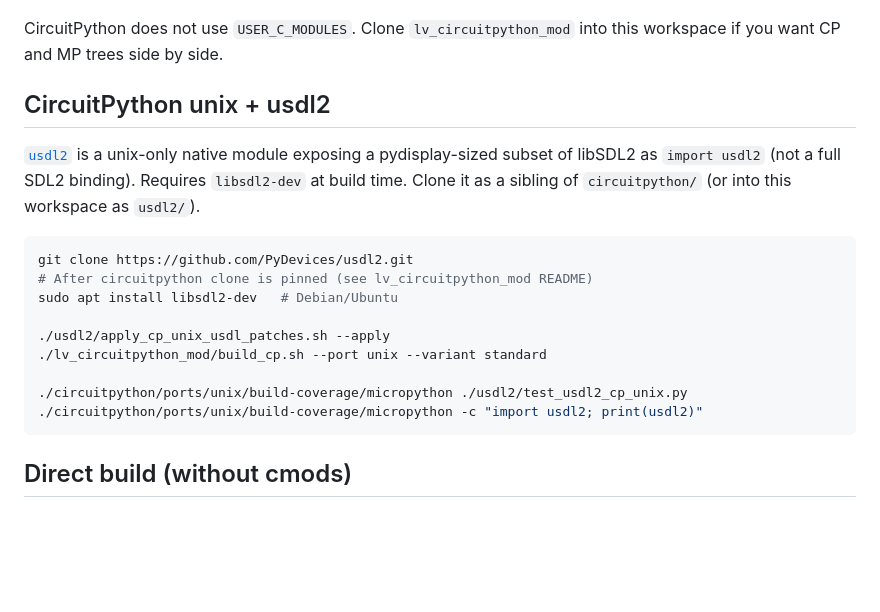
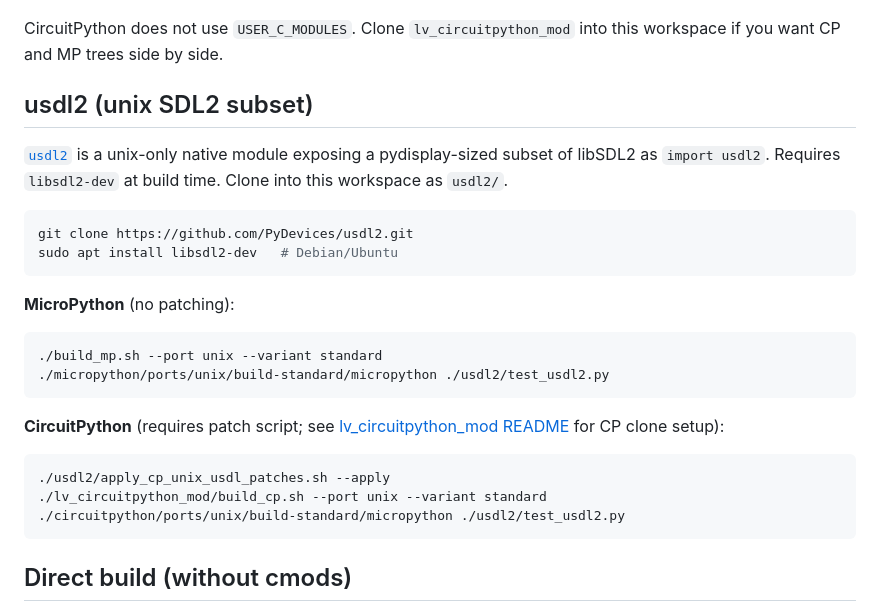
Before and after one commit to PyDevices/cmods, a Markdown page: README.md, the part around the change. GitHub-like rendering; blank space fills up the shorter version.

Commit message:
Document usdl2 support for both MicroPython and CircuitPython.
Split build instructions by runtime and point smoke tests at test_usdl2.py.

````diff
--- a/README.md
+++ b/README.md
@@ -57,20 +57,28 @@ Examples:
 
 CircuitPython does not use `USER_C_MODULES`. Clone `lv_circuitpython_mod` into this workspace if you want CP and MP trees side by side.
 
-## CircuitPython unix + usdl2
+## usdl2 (unix SDL2 subset)
 
-[`usdl2`](https://github.com/PyDevices/usdl2) is a unix-only native module exposing a pydisplay-sized subset of libSDL2 as `import usdl2` (not a full SDL2 binding). Requires `libsdl2-dev` at build time. Clone it as a sibling of `circuitpython/` (or into this workspace as `usdl2/`).
+[`usdl2`](https://github.com/PyDevices/usdl2) is a unix-only native module exposing a pydisplay-sized subset of libSDL2 as `import usdl2`. Requires `libsdl2-dev` at build time. Clone into this workspace as `usdl2/`.
 
 ```bash
 git clone https://github.com/PyDevices/usdl2.git
-# After circuitpython clone is pinned (see lv_circuitpython_mod README)
 sudo apt install libsdl2-dev   # Debian/Ubuntu
+```
 
+**MicroPython** (no patching):
+
+```bash
+./build_mp.sh --port unix --variant standard
+./micropython/ports/unix/build-standard/micropython ./usdl2/test_usdl2.py
+```
+
+**CircuitPython** (requires patch script; see [lv_circuitpython_mod README](lv_circuitpython_mod/README.md) for CP clone setup):
+
+```bash
 ./usdl2/apply_cp_unix_usdl_patches.sh --apply
 ./lv_circuitpython_mod/build_cp.sh --port unix --variant standard
-
-./circuitpython/ports/unix/build-coverage/micropython ./usdl2/test_usdl2_cp_unix.py
-./circuitpython/ports/unix/build-coverage/micropython -c "import usdl2; print(usdl2)"
+./circuitpython/ports/unix/build-standard/micropython ./usdl2/test_usdl2.py
 ```
 
 ## Direct build (without cmods)
````
